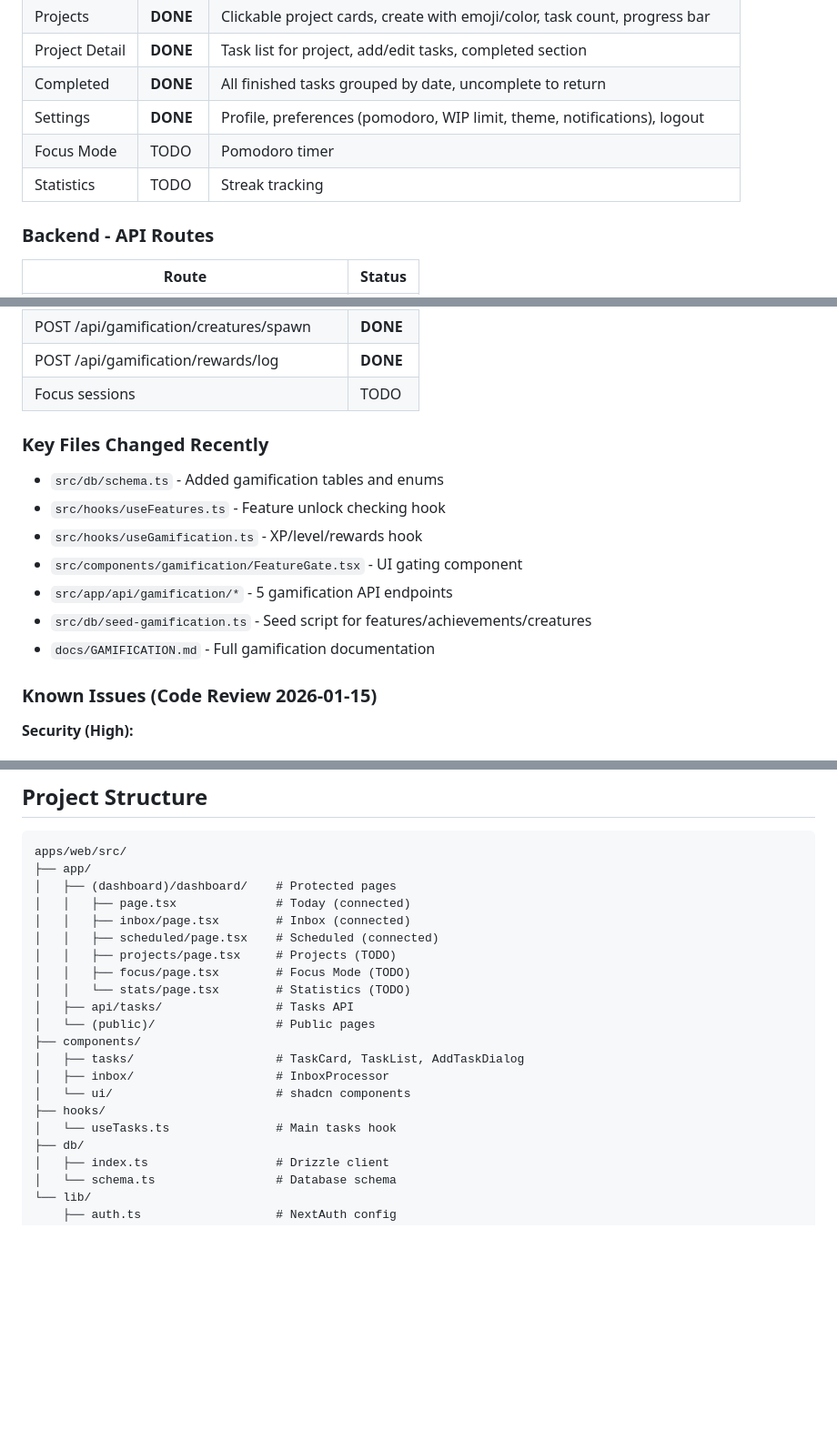
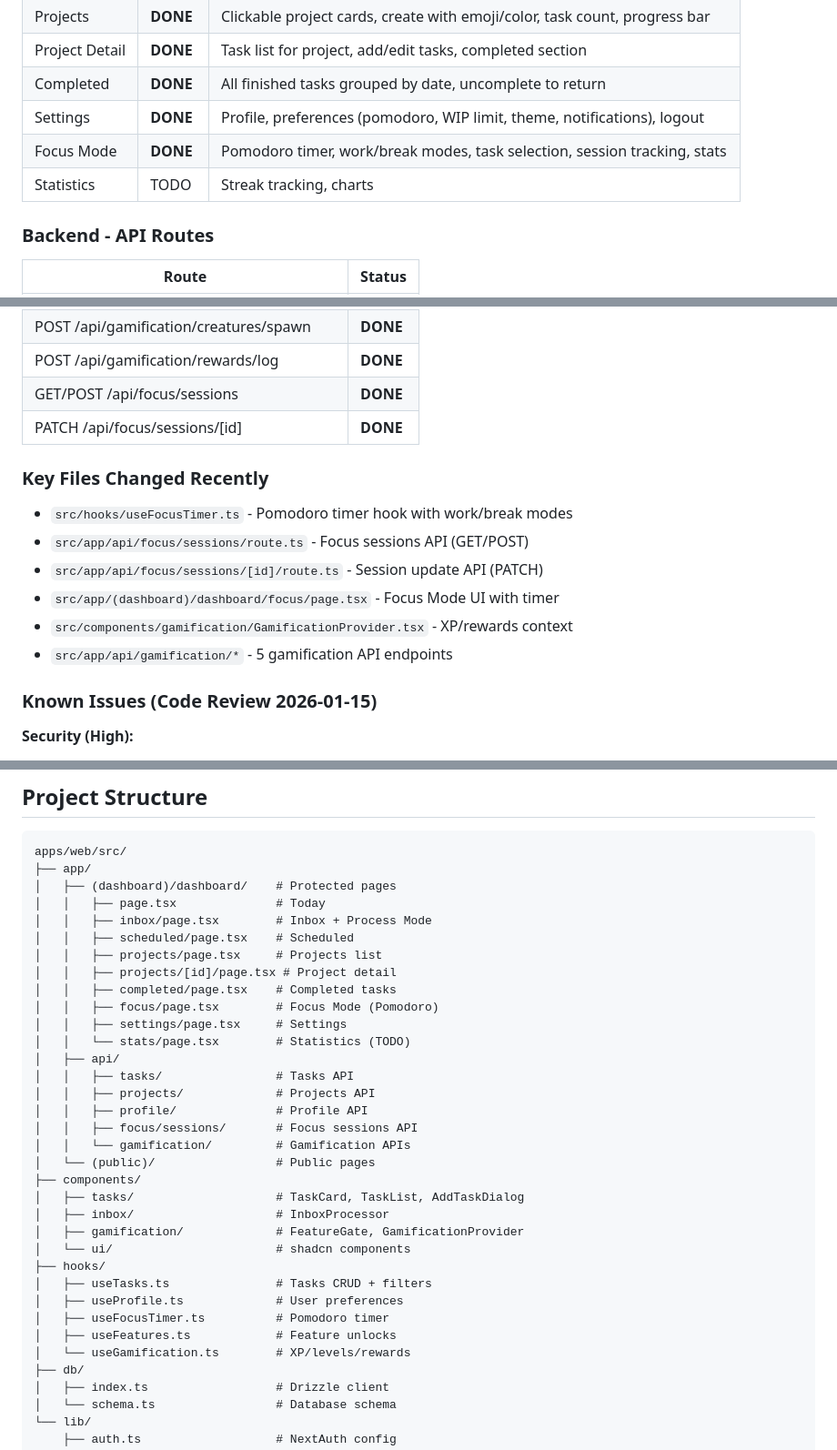
Before and after one commit to zarudesu/adhd-focus, a Markdown page: CLAUDE.md, 3 parts joined by grey strips. Shown at 91% size. Drawn GitHub-style; blank space fills up the shorter version.

Commit message:
docs: update CLAUDE.md - Focus Mode complete
- Mark Focus Mode page as DONE
- Mark Focus sessions API as DONE
- Update project structure with all current files
- Add Focus Mode to recent changes

Co-Authored-By: Claude Opus 4.5 <noreply@anthropic.com>

```diff
--- a/CLAUDE.md
+++ b/CLAUDE.md
@@ -107,8 +107,8 @@ cd apps/web && npm run dev
 | Project Detail | **DONE** | Task list for project, add/edit tasks, completed section |
 | Completed | **DONE** | All finished tasks grouped by date, uncomplete to return |
 | Settings | **DONE** | Profile, preferences (pomodoro, WIP limit, theme, notifications), logout |
-| Focus Mode | TODO | Pomodoro timer |
-| Statistics | TODO | Streak tracking |
+| Focus Mode | **DONE** | Pomodoro timer, work/break modes, task selection, session tracking, stats |
+| Statistics | TODO | Streak tracking, charts |
 
 ### Backend - API Routes
 
@@ -125,16 +125,16 @@ cd apps/web && npm run dev
 | POST /api/gamification/achievements/check | **DONE** |
 | POST /api/gamification/creatures/spawn | **DONE** |
 | POST /api/gamification/rewards/log | **DONE** |
-| Focus sessions | TODO |
+| GET/POST /api/focus/sessions | **DONE** |
+| PATCH /api/focus/sessions/[id] | **DONE** |
 
 ### Key Files Changed Recently
-- `src/db/schema.ts` - Added gamification tables and enums
-- `src/hooks/useFeatures.ts` - Feature unlock checking hook
-- `src/hooks/useGamification.ts` - XP/level/rewards hook
-- `src/components/gamification/FeatureGate.tsx` - UI gating component
+- `src/hooks/useFocusTimer.ts` - Pomodoro timer hook with work/break modes
+- `src/app/api/focus/sessions/route.ts` - Focus sessions API (GET/POST)
+- `src/app/api/focus/sessions/[id]/route.ts` - Session update API (PATCH)
+- `src/app/(dashboard)/dashboard/focus/page.tsx` - Focus Mode UI with timer
+- `src/components/gamification/GamificationProvider.tsx` - XP/rewards context
 - `src/app/api/gamification/*` - 5 gamification API endpoints
-- `src/db/seed-gamification.ts` - Seed script for features/achievements/creatures
-- `docs/GAMIFICATION.md` - Full gamification documentation
 
 ### Known Issues (Code Review 2026-01-15)
 
@@ -176,20 +176,33 @@ cd apps/web && npm run dev
 apps/web/src/
 ├── app/
 │   ├── (dashboard)/dashboard/    # Protected pages
-│   │   ├── page.tsx              # Today (connected)
-│   │   ├── inbox/page.tsx        # Inbox (connected)
-│   │   ├── scheduled/page.tsx    # Scheduled (connected)
-│   │   ├── projects/page.tsx     # Projects (TODO)
-│   │   ├── focus/page.tsx        # Focus Mode (TODO)
+│   │   ├── page.tsx              # Today
+│   │   ├── inbox/page.tsx        # Inbox + Process Mode
+│   │   ├── scheduled/page.tsx    # Scheduled
+│   │   ├── projects/page.tsx     # Projects list
+│   │   ├── projects/[id]/page.tsx # Project detail
+│   │   ├── completed/page.tsx    # Completed tasks
+│   │   ├── focus/page.tsx        # Focus Mode (Pomodoro)
+│   │   ├── settings/page.tsx     # Settings
 │   │   └── stats/page.tsx        # Statistics (TODO)
-│   ├── api/tasks/                # Tasks API
+│   ├── api/
+│   │   ├── tasks/                # Tasks API
+│   │   ├── projects/             # Projects API
+│   │   ├── profile/              # Profile API
+│   │   ├── focus/sessions/       # Focus sessions API
+│   │   └── gamification/         # Gamification APIs
 │   └── (public)/                 # Public pages
 ├── components/
 │   ├── tasks/                    # TaskCard, TaskList, AddTaskDialog
 │   ├── inbox/                    # InboxProcessor
+│   ├── gamification/             # FeatureGate, GamificationProvider
 │   └── ui/                       # shadcn components
 ├── hooks/
-│   └── useTasks.ts               # Main tasks hook
+│   ├── useTasks.ts               # Tasks CRUD + filters
+│   ├── useProfile.ts             # User preferences
+│   ├── useFocusTimer.ts          # Pomodoro timer
+│   ├── useFeatures.ts            # Feature unlocks
+│   └── useGamification.ts        # XP/levels/rewards
 ├── db/
 │   ├── index.ts                  # Drizzle client
 │   └── schema.ts                 # Database schema
```
Also changed, not shown: other parts of CLAUDE.md (+9 -1 lines).
